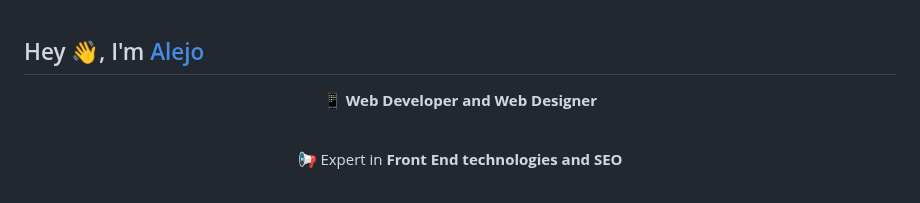
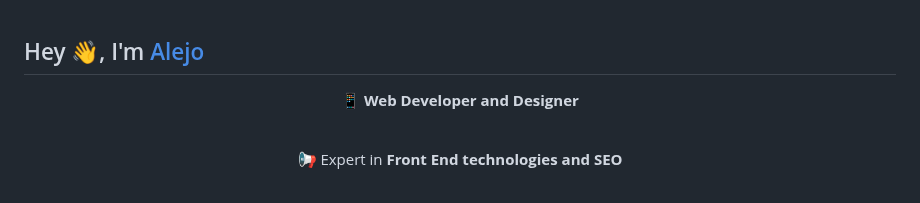
Before and after one commit to alejosilvalau/alejosilvalau, a Markdown page: README.md, the part around the change. Drawn GitHub-style.

```diff
--- a/README.md
+++ b/README.md
@@ -16,7 +16,7 @@ Here are some ideas to get you started:
 <h2>Hey 👋, I'm <a href="https://alejosilvalau.netlify.app">Alejo</a></h2>
 
 <div align="center">
-  <p><strong>📱 Web Developer and Web Designer </strong></p><br>
+  <p><strong>📱 Web Developer and Designer </strong></p><br>
   <p>📢 Expert in <strong>Front End technologies and SEO </strong></p><br>
   <p>🎓 Currently pursuing my <strong> Masters Degree in "Computer Science"</strong></p>
 </div>
```
